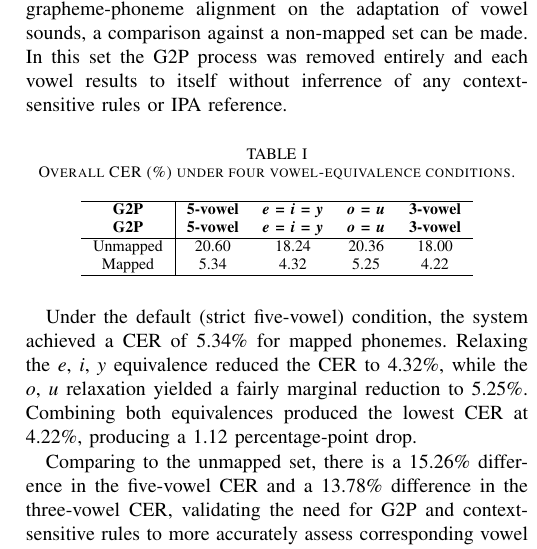
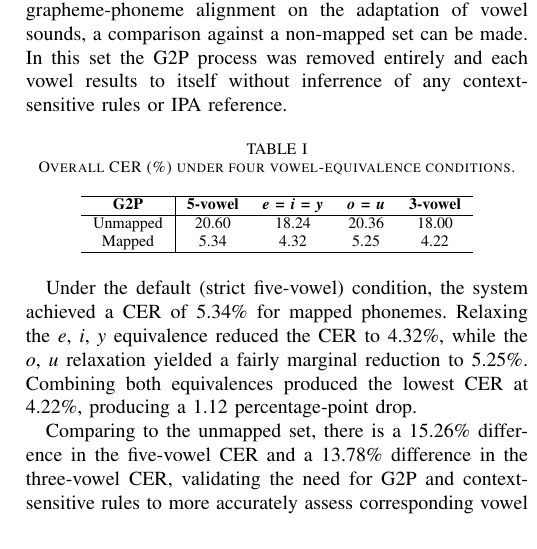
Before and after one commit to Mango-Cats/tagabaybay-docs, a LaTeX paper (paper/main.tex, which reads paper/chapters/results_and_discussion.tex): part of one column of page 4 of 5 before the commit and part of one column of page 4 of 4 after it, cut so that both start at the same text. Compiled offline with pdfLaTeX.

Commit message:
removed duplicate

```diff
--- a/paper/chapters/results_and_discussion.tex
+++ b/paper/chapters/results_and_discussion.tex
@@ -16,7 +16,6 @@ of any context-sensitive rules or IPA reference.
     \label{tab:CER}
     \begin{tabular}{c|ccc c}
         \hline
-        \textbf{G2P} & \textbf{5-vowel} & \textbf{\emph{e} = \emph{i} = \emph{y}} & \textbf{\emph{o} = \emph{u}} & \textbf{3-vowel} \\
         \textbf{G2P} & \textbf{5-vowel} & \textbf{\emph{e} = \emph{i} = \emph{y}} & \textbf{\emph{o} = \emph{u}} & \textbf{3-vowel} \\
         \hline
         % idk if thats better
```
